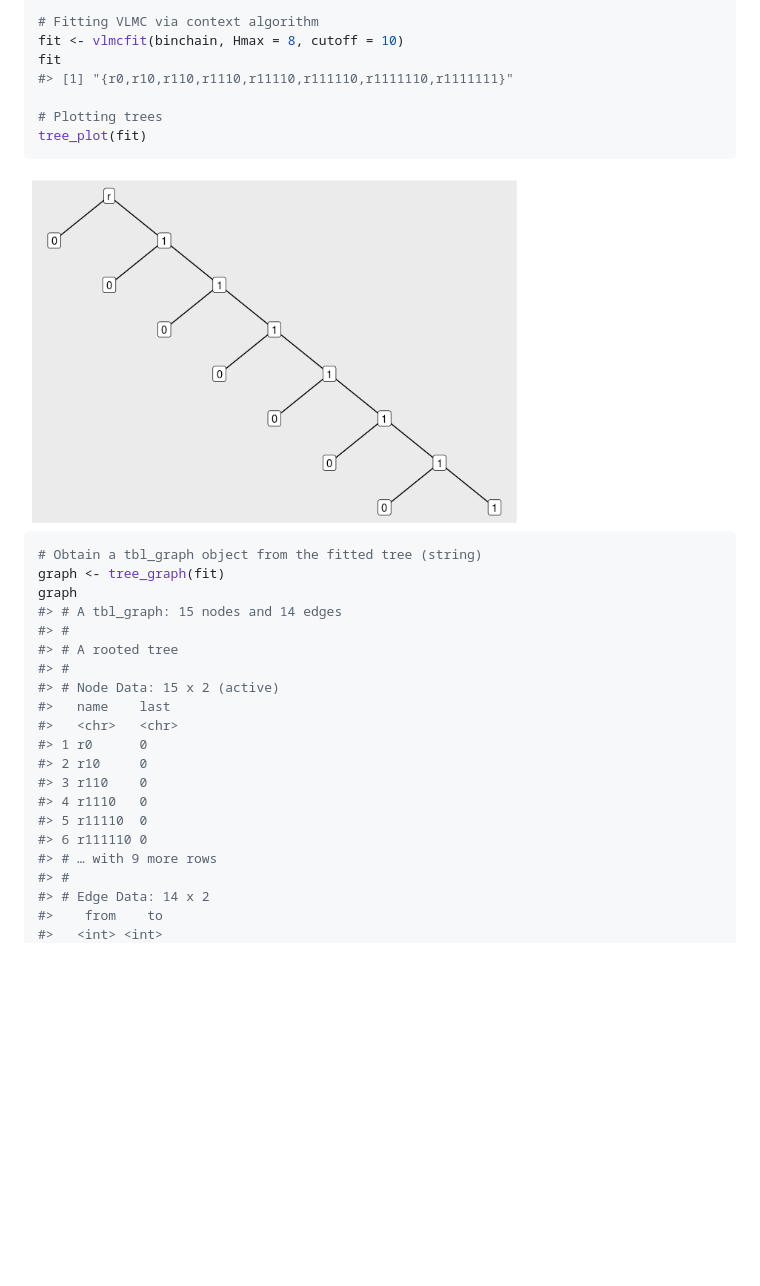
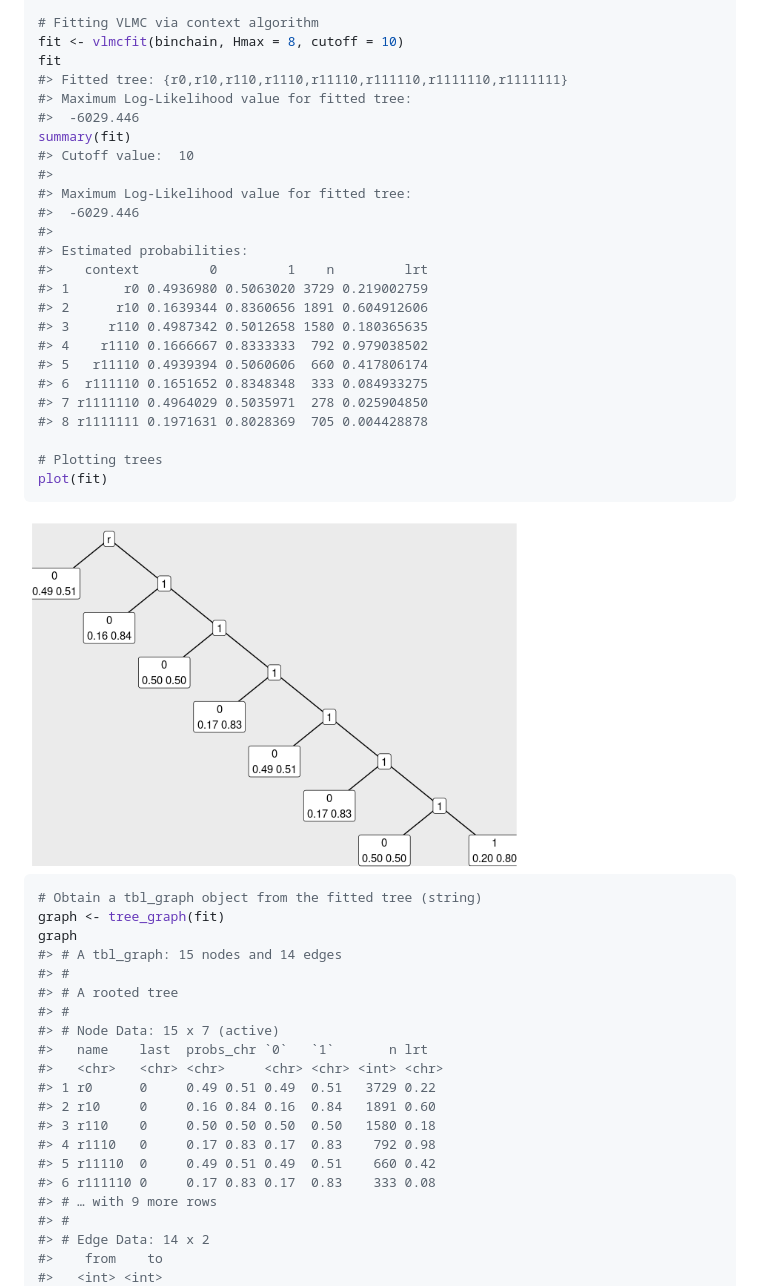
Before and after one commit to Freguglia/vlmcmethods, a Markdown page: README.md, the part around the change. Drawn GitHub-style; pictures changed too: man/figures/README-example-1.png; blank space fills up the shorter version.

Commit message:
Improved model output and summary functions

````diff
--- a/README.md
+++ b/README.md
@@ -32,10 +32,28 @@ str(binchain)
 # Fitting VLMC via context algorithm
 fit <- vlmcfit(binchain, Hmax = 8, cutoff = 10)
 fit
-#> [1] "{r0,r10,r110,r1110,r11110,r111110,r1111110,r1111111}"
+#> Fitted tree: {r0,r10,r110,r1110,r11110,r111110,r1111110,r1111111}
+#> Maximum Log-Likelihood value for fitted tree:
+#>  -6029.446
+summary(fit)
+#> Cutoff value:  10
+#>
+#> Maximum Log-Likelihood value for fitted tree:
+#>  -6029.446
+#>
+#> Estimated probabilities:
+#>    context         0         1    n         lrt
+#> 1       r0 0.4936980 0.5063020 3729 0.219002759
+#> 2      r10 0.1639344 0.8360656 1891 0.604912606
+#> 3     r110 0.4987342 0.5012658 1580 0.180365635
+#> 4    r1110 0.1666667 0.8333333  792 0.979038502
+#> 5   r11110 0.4939394 0.5060606  660 0.417806174
+#> 6  r111110 0.1651652 0.8348348  333 0.084933275
+#> 7 r1111110 0.4964029 0.5035971  278 0.025904850
+#> 8 r1111111 0.1971631 0.8028369  705 0.004428878
 
 # Plotting trees
-tree_plot(fit)
+plot(fit)
 ```
 
 <img src="man/figures/README-example-1.png" width="70%" />
@@ -48,15 +66,15 @@ graph
 #> #
 #> # A rooted tree
 #> #
-#> # Node Data: 15 x 2 (active)
-#>   name    last
-#>   <chr>   <chr>
-#> 1 r0      0
-#> 2 r10     0
-#> 3 r110    0
-#> 4 r1110   0
-#> 5 r11110  0
-#> 6 r111110 0
+#> # Node Data: 15 x 7 (active)
+#>   name    last  probs_chr `0`   `1`       n lrt
+#>   <chr>   <chr> <chr>     <chr> <chr> <int> <chr>
+#> 1 r0      0     0.49 0.51 0.49  0.51   3729 0.22
+#> 2 r10     0     0.16 0.84 0.16  0.84   1891 0.60
+#> 3 r110    0     0.50 0.50 0.50  0.50   1580 0.18
+#> 4 r1110   0     0.17 0.83 0.17  0.83    792 0.98
+#> 5 r11110  0     0.49 0.51 0.49  0.51    660 0.42
+#> 6 r111110 0     0.17 0.83 0.17  0.83    333 0.08
 #> # … with 9 more rows
 #> #
 #> # Edge Data: 14 x 2
````
Also changed, not shown: 14 other files.
